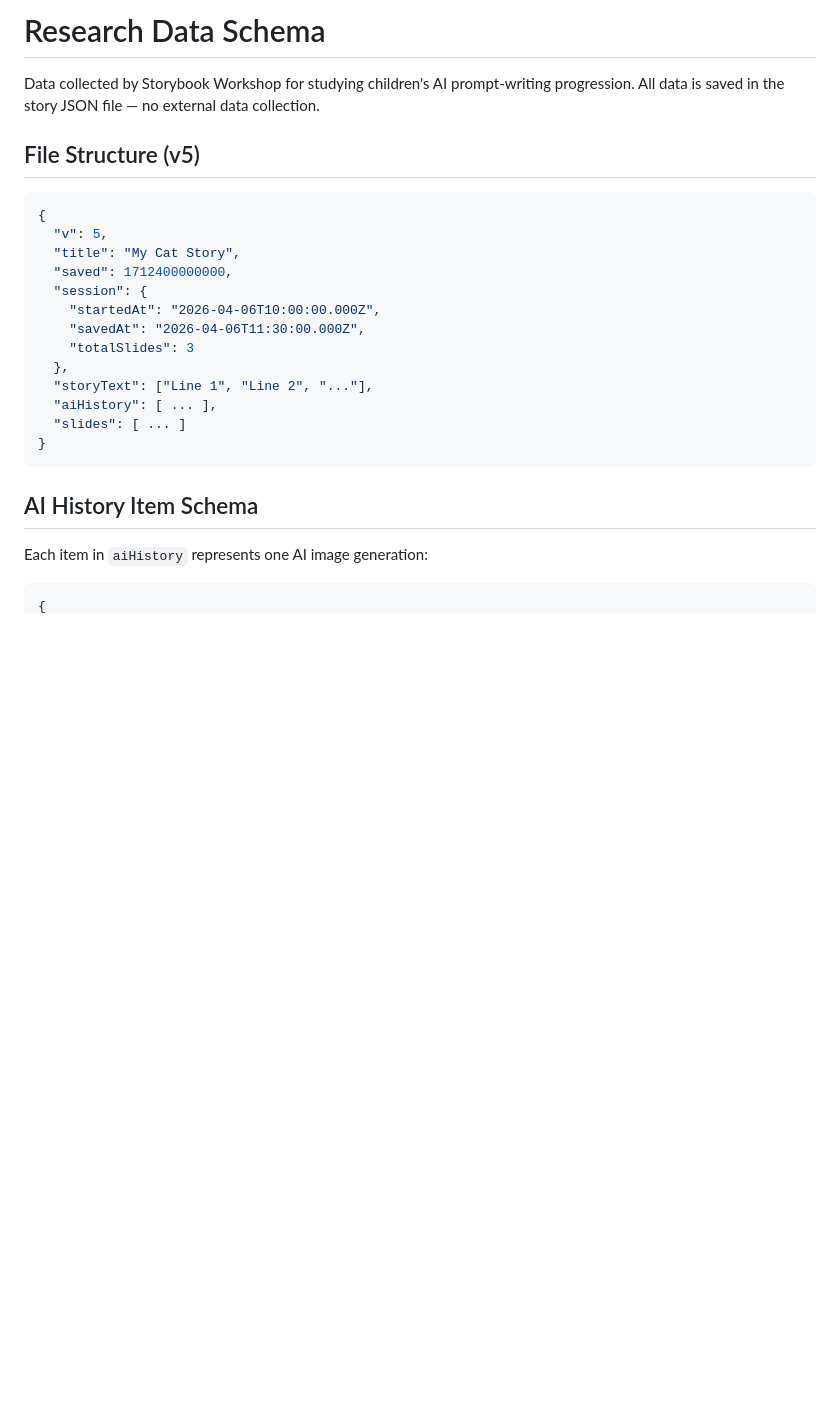
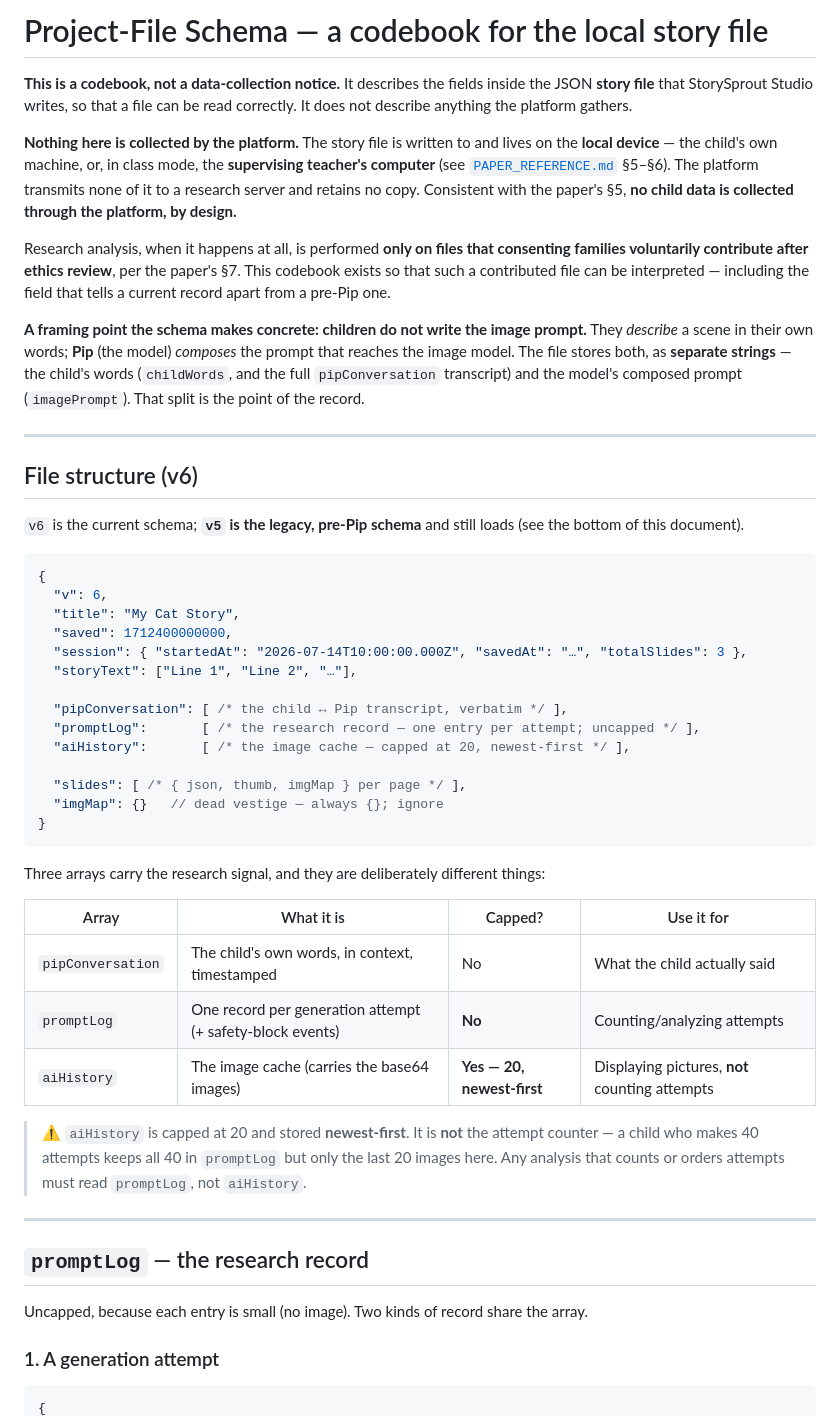
Before and after one commit to lzhangsktlab/story-sprout, a Markdown page: RESEARCH_DATA.md, the part around one of its changes. Drawn GitHub-style; blank space fills up the shorter version.

````diff
--- a/RESEARCH_DATA.md
+++ b/RESEARCH_DATA.md
@@ -1,28 +1,69 @@
-# Research Data Schema
+# Project-File Schema — a codebook for the local story file
 
-Data collected by Storybook Workshop for studying children's AI prompt-writing progression. All data is saved in the story JSON file — no external data collection.
+**This is a codebook, not a data-collection notice.** It describes the fields inside the JSON
+**story file** that StorySprout Studio writes, so that a file can be read correctly. It does not
+describe anything the platform gathers.
 
-## File Structure (v5)
+**Nothing here is collected by the platform.** The story file is written to and lives on the
+**local device** — the child's own machine, or, in class mode, the **supervising teacher's
+computer** (see [`PAPER_REFERENCE.md`](PAPER_REFERENCE.md) §5–§6). The platform transmits none of
+it to a research server and retains no copy. Consistent with the paper's §5, **no child data is
+collected through the platform, by design.**
+
+Research analysis, when it happens at all, is performed **only on files that consenting families
+voluntarily contribute after ethics review**, per the paper's §7. This codebook exists so that such
+a contributed file can be interpreted — including the field that tells a current record apart from a
+pre-Pip one.
+
+**A framing point the schema makes concrete: children do not write the image prompt.** They
+*describe* a scene in their own words; **Pip** (the model) *composes* the prompt that reaches the
+image model. The file stores both, as **separate strings** — the child's words (`childWords`, and
+the full `pipConversation` transcript) and the model's composed prompt (`imagePrompt`). That split
+is the point of the record.
+
+---
+
+## File structure (v6)
+
+`v6` is the current schema; **`v5` is the legacy, pre-Pip schema** and still loads (see the bottom
+of this document).
 
 ```json
 {
-  "v": 5,
+  "v": 6,
   "title": "My Cat Story",
   "saved": 1712400000000,
-  "session": {
-    "startedAt": "2026-04-06T10:00:00.000Z",
-    "savedAt": "2026-04-06T11:30:00.000Z",
-    "totalSlides": 3
-  },
-  "storyText": ["Line 1", "Line 2", "..."],
-  "aiHistory": [ ... ],
-  "slides": [ ... ]
+  "session": { "startedAt": "2026-07-14T10:00:00.000Z", "savedAt": "…", "totalSlides": 3 },
+  "storyText": ["Line 1", "Line 2", "…"],
+
+  "pipConversation": [ /* the child ↔ Pip transcript, verbatim */ ],
+  "promptLog":       [ /* the research record — one entry per attempt; uncapped */ ],
+  "aiHistory":       [ /* the image cache — capped at 20, newest-first */ ],
+
+  "slides": [ /* { json, thumb, imgMap } per page */ ],
+  "imgMap": {}   // dead vestige — always {}; ignore
 }
 ```
 
-## AI History Item Schema
+Three arrays carry the research signal, and they are deliberately different things:
 
-Each item in `aiHistory` represents one AI image generation:
+| Array | What it is | Capped? | Use it for |
+|---|---|---|---|
+| `pipConversation` | The child's own words, in context, timestamped | No | What the child actually said |
+| `promptLog` | One record per generation attempt (+ safety-block events) | **No** | Counting/analyzing attempts |
+| `aiHistory` | The image cache (carries the base64 images) | **Yes — 20, newest-first** | Displaying pictures, **not** counting attempts |
+
+> ⚠️ `aiHistory` is capped at 20 and stored **newest-first**. It is **not** the attempt counter — a
+> child who makes 40 attempts keeps all 40 in `promptLog` but only the last 20 images here. Any
+> analysis that counts or orders attempts must read `promptLog`, not `aiHistory`.
+
+---
+
+## `promptLog` — the research record
+
+Uncapped, because each entry is small (no image). Two kinds of record share the array.
+
+### 1. A generation attempt
 
 ```json
 {
````
Also changed, not shown: other parts of RESEARCH_DATA.md (+101 -57 lines), README.md (+2 -2 lines).
